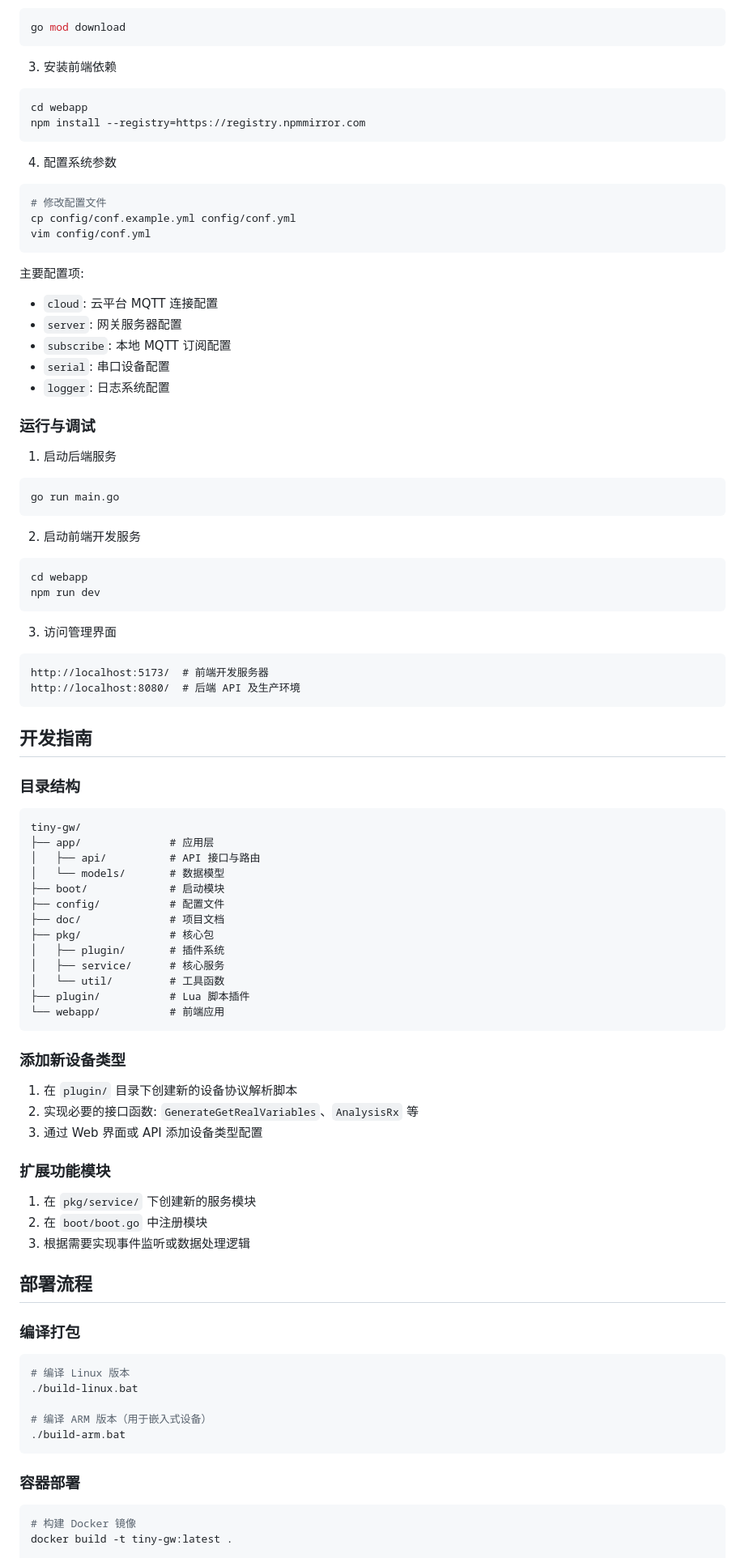
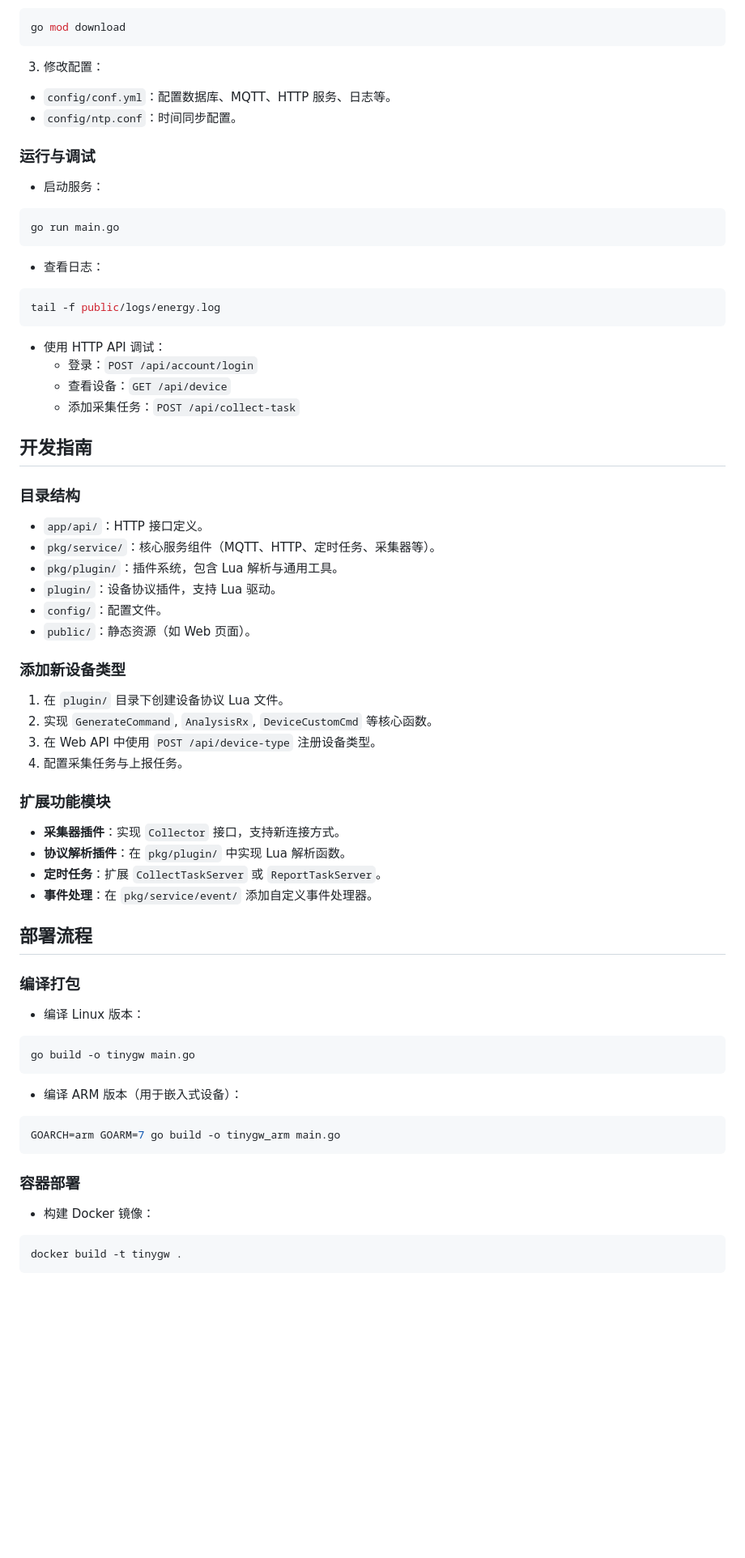
Before and after one commit to zhoudm1743/TinyGW, a Markdown page: README.md, the part around the change printed below. Shown: that part at 81% size. Drawn GitHub-style; blank space fills up the shorter version.

````diff
--- a/README.md
+++ b/README.md
@@ -76,87 +79,64 @@ cd tiny-gw
 go mod download
 ```
 
-3. 安装前端依赖
-```bash
-cd webapp
-npm install --registry=https://registry.npmmirror.com
-```
-
-4. 配置系统参数
-```bash
-# 修改配置文件
-cp config/conf.example.yml config/conf.yml
-vim config/conf.yml
-```
-
-主要配置项:
-- `cloud`: 云平台 MQTT 连接配置
-- `server`: 网关服务器配置
-- `subscribe`: 本地 MQTT 订阅配置
-- `serial`: 串口设备配置
-- `logger`: 日志系统配置
+3. 修改配置：
+- `config/conf.yml`：配置数据库、MQTT、HTTP 服务、日志等。
+- `config/ntp.conf`：时间同步配置。
 
 ### 运行与调试
-
-1. 启动后端服务
+- 启动服务：
 ```bash
 go run main.go
 ```
 
-2. 启动前端开发服务
+- 查看日志：
 ```bash
-cd webapp
-npm run dev
+tail -f public/logs/energy.log
 ```
 
-3. 访问管理界面
-```
-http://localhost:5173/  # 前端开发服务器
-http://localhost:8080/  # 后端 API 及生产环境
-```
+- 使用 HTTP API 调试：
+  - 登录：`POST /api/account/login`
+  - 查看设备：`GET /api/device`
+  - 添加采集任务：`POST /api/collect-task`
 
 ## 开发指南
 
 ### 目录结构
-```
-tiny-gw/
-├── app/              # 应用层
-│   ├── api/          # API 接口与路由
-│   └── models/       # 数据模型
-├── boot/             # 启动模块
-├── config/           # 配置文件
-├── doc/              # 项目文档
-├── pkg/              # 核心包
-│   ├── plugin/       # 插件系统
-│   ├── service/      # 核心服务
-│   └── util/         # 工具函数
-├── plugin/           # Lua 脚本插件
-└── webapp/           # 前端应用
-```
+- `app/api/`：HTTP 接口定义。
+- `pkg/service/`：核心服务组件（MQTT、HTTP、定时任务、采集器等）。
+- `pkg/plugin/`：插件系统，包含 Lua 解析与通用工具。
+- `plugin/`：设备协议插件，支持 Lua 驱动。
+- `config/`：配置文件。
+- `public/`：静态资源（如 Web 页面）。
 
 ### 添加新设备类型
-1. 在 `plugin/` 目录下创建新的设备协议解析脚本
-2. 实现必要的接口函数: `GenerateGetRealVariables`、`AnalysisRx` 等
-3. 通过 Web 界面或 API 添加设备类型配置
+1. 在 `plugin/` 目录下创建设备协议 Lua 文件。
+2. 实现 `GenerateCommand`, `AnalysisRx`, `DeviceCustomCmd` 等核心函数。
+3. 在 Web API 中使用 `POST /api/device-type` 注册设备类型。
+4. 配置采集任务与上报任务。
 
 ### 扩展功能模块
-1. 在 `pkg/service/` 下创建新的服务模块
-2. 在 `boot/boot.go` 中注册模块
-3. 根据需要实现事件监听或数据处理逻辑
+- **采集器插件**：实现 `Collector` 接口，支持新连接方式。
+- **协议解析插件**：在 `pkg/plugin/` 中实现 Lua 解析函数。
+- **定时任务**：扩展 `CollectTaskServer` 或 `ReportTaskServer`。
+- **事件处理**：在 `pkg/service/event/` 添加自定义事件处理器。
 
 ## 部署流程
 
 ### 编译打包
+- 编译 Linux 版本：
 ```bash
-# 编译 Linux 版本
-./build-linux.bat
+go build -o tinygw main.go
+```
 
-# 编译 ARM 版本（用于嵌入式设备）
-./build-arm.bat
+- 编译 ARM 版本（用于嵌入式设备）：
+```bash
+GOARCH=arm GOARM=7 go build -o tinygw_arm main.go
 ```
 
 ### 容器部署
+- 构建 Docker 镜像：
 ```bash
-# 构建 Docker 镜像
-docker build -t tiny-gw:latest .
+docker build -t tinygw .
+```
 
````
Also changed, not shown: other parts of README.md (+79 -78 lines).
